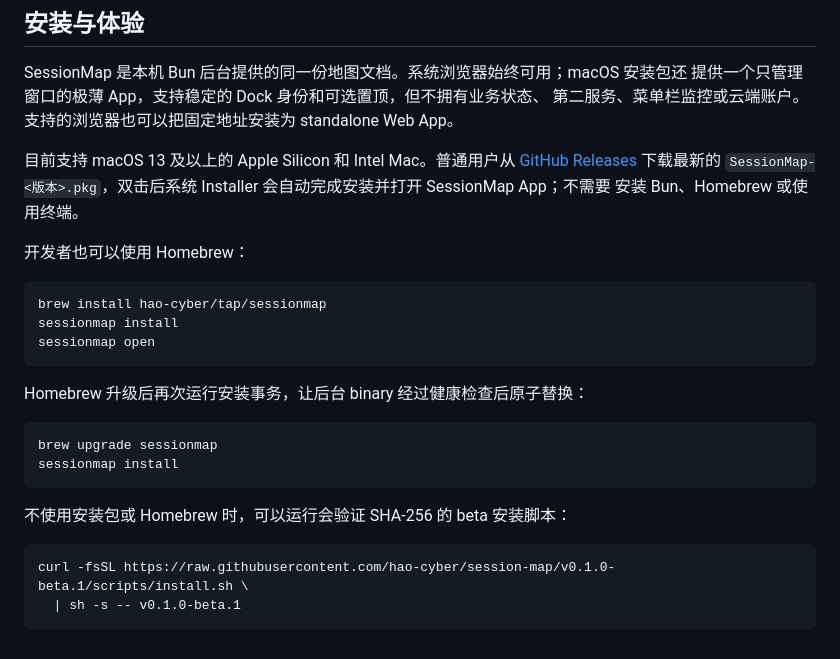
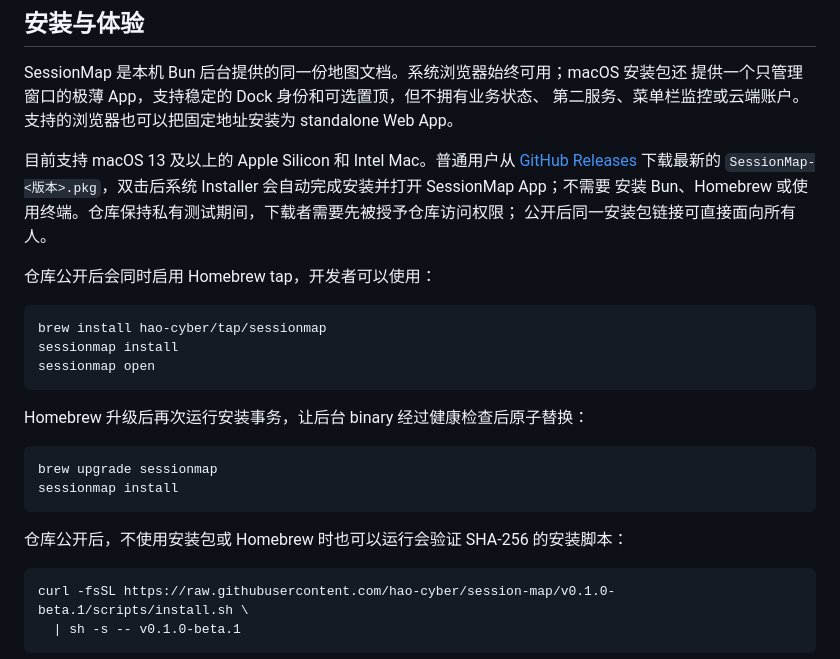
Before and after one commit to hao-cyber/session-map, a Markdown page: README.md, the part around the change. Rendered like a GitHub page.

Commit message:
docs: clarify private beta access

````diff
--- a/README.md
+++ b/README.md
@@ -27,9 +27,10 @@ SessionMap 是本机 Bun 后台提供的同一份地图文档。系统浏览器
 目前支持 macOS 13 及以上的 Apple Silicon 和 Intel Mac。普通用户从
 [GitHub Releases](https://github.com/hao-cyber/session-map/releases) 下载最新的
 `SessionMap-<版本>.pkg`，双击后系统 Installer 会自动完成安装并打开 SessionMap App；不需要
-安装 Bun、Homebrew 或使用终端。
+安装 Bun、Homebrew 或使用终端。仓库保持私有测试期间，下载者需要先被授予仓库访问权限；
+公开后同一安装包链接可直接面向所有人。
 
-开发者也可以使用 Homebrew：
+仓库公开后会同时启用 Homebrew tap，开发者可以使用：
 
 ```bash
 brew install hao-cyber/tap/sessionmap
@@ -44,7 +45,7 @@ brew upgrade sessionmap
 sessionmap install
 ```
 
-不使用安装包或 Homebrew 时，可以运行会验证 SHA-256 的 beta 安装脚本：
+仓库公开后，不使用安装包或 Homebrew 时也可以运行会验证 SHA-256 的安装脚本：
 
 ```bash
 curl -fsSL https://raw.githubusercontent.com/hao-cyber/session-map/v0.1.0-beta.1/scripts/install.sh \
````
